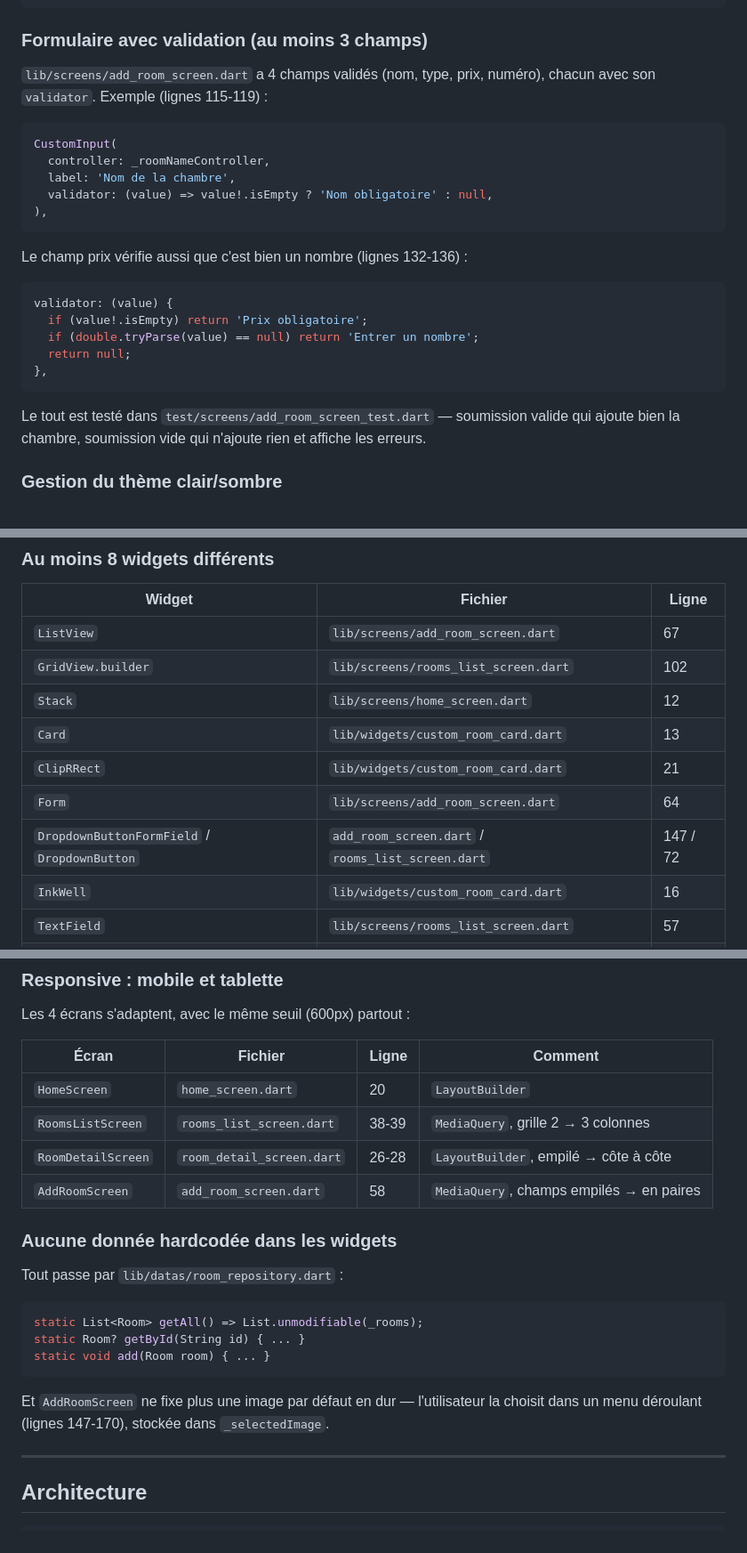
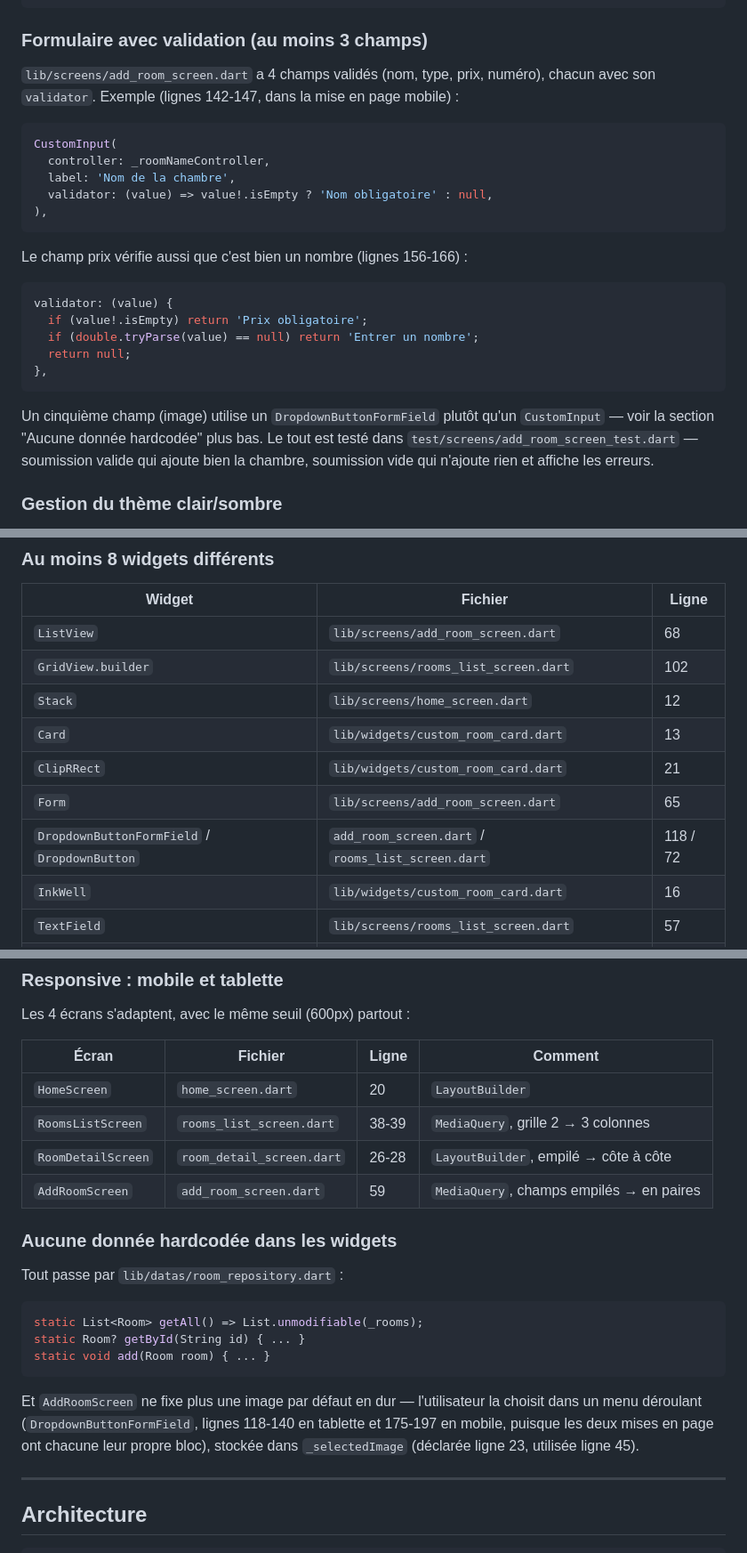
Before and after one commit to angekougo/hotel_rooms, a Markdown page: README.md, 3 parts joined by grey strips. Shown at 89% size. GitHub-like rendering.

Commit message:
feat: update readme file

````diff
--- a/README.md
+++ b/README.md
@@ -108,7 +108,7 @@ if (room == null) {
 
 ### Formulaire avec validation (au moins 3 champs)
 
-`lib/screens/add_room_screen.dart` a 4 champs validés (nom, type, prix, numéro), chacun avec son `validator`. Exemple (lignes 115-119) :
+`lib/screens/add_room_screen.dart` a 4 champs validés (nom, type, prix, numéro), chacun avec son `validator`. Exemple (lignes 142-147, dans la mise en page mobile) :
 ```dart
 CustomInput(
   controller: _roomNameController,
@@ -116,7 +116,7 @@ CustomInput(
   validator: (value) => value!.isEmpty ? 'Nom obligatoire' : null,
 ),
 ```
-Le champ prix vérifie aussi que c'est bien un nombre (lignes 132-136) :
+Le champ prix vérifie aussi que c'est bien un nombre (lignes 156-166) :
 ```dart
 validator: (value) {
   if (value!.isEmpty) return 'Prix obligatoire';
@@ -124,6 +124,7 @@ validator: (value) {
   return null;
 },
 ```
+Un cinquième champ (image) utilise un `DropdownButtonFormField` plutôt qu'un `CustomInput` — voir la section "Aucune donnée hardcodée" plus bas.
 Le tout est testé dans `test/screens/add_room_screen_test.dart` — soumission valide qui ajoute bien la chambre, soumission vide qui n'ajoute rien et affiche les erreurs.
 
 ### Gestion du thème clair/sombre
@@ -152,13 +153,13 @@ Le bouton pour basculer est un `FloatingActionButton` global (lignes 43-46).
 
 | Widget | Fichier | Ligne |
 |---|---|---|
-| `ListView` | `lib/screens/add_room_screen.dart` | 67 |
+| `ListView` | `lib/screens/add_room_screen.dart` | 68 |
 | `GridView.builder` | `lib/screens/rooms_list_screen.dart` | 102 |
 | `Stack` | `lib/screens/home_screen.dart` | 12 |
 | `Card` | `lib/widgets/custom_room_card.dart` | 13 |
 | `ClipRRect` | `lib/widgets/custom_room_card.dart` | 21 |
-| `Form` | `lib/screens/add_room_screen.dart` | 64 |
-| `DropdownButtonFormField` / `DropdownButton` | `add_room_screen.dart` / `rooms_list_screen.dart` | 147 / 72 |
+| `Form` | `lib/screens/add_room_screen.dart` | 65 |
+| `DropdownButtonFormField` / `DropdownButton` | `add_room_screen.dart` / `rooms_list_screen.dart` | 118 / 72 |
 | `InkWell` | `lib/widgets/custom_room_card.dart` | 16 |
 | `TextField` | `lib/screens/rooms_list_screen.dart` | 57 |
 | `TextFormField` | `lib/widgets/custom_input.dart` | 18 |
@@ -179,7 +180,7 @@ Les 4 écrans s'adaptent, avec le même seuil (600px) partout :
 | `HomeScreen` | `home_screen.dart` | 20 | `LayoutBuilder` |
 | `RoomsListScreen` | `rooms_list_screen.dart` | 38-39 | `MediaQuery`, grille 2 → 3 colonnes |
 | `RoomDetailScreen` | `room_detail_screen.dart` | 26-28 | `LayoutBuilder`, empilé → côte à côte |
-| `AddRoomScreen` | `add_room_screen.dart` | 58 | `MediaQuery`, champs empilés → en paires |
+| `AddRoomScreen` | `add_room_screen.dart` | 59 | `MediaQuery`, champs empilés → en paires |
 
 ### Aucune donnée hardcodée dans les widgets
 
@@ -189,7 +190,7 @@ static List<Room> getAll() => List.unmodifiable(_rooms);
 static Room? getById(String id) { ... }
 static void add(Room room) { ... }
 ```
-Et `AddRoomScreen` ne fixe plus une image par défaut en dur — l'utilisateur la choisit dans un menu déroulant (lignes 147-170), stockée dans `_selectedImage`.
+Et `AddRoomScreen` ne fixe plus une image par défaut en dur — l'utilisateur la choisit dans un menu déroulant (`DropdownButtonFormField`, lignes 118-140 en tablette et 175-197 en mobile, puisque les deux mises en page ont chacune leur propre bloc), stockée dans `_selectedImage` (déclarée ligne 23, utilisée ligne 45).
 
 ---
 
````
